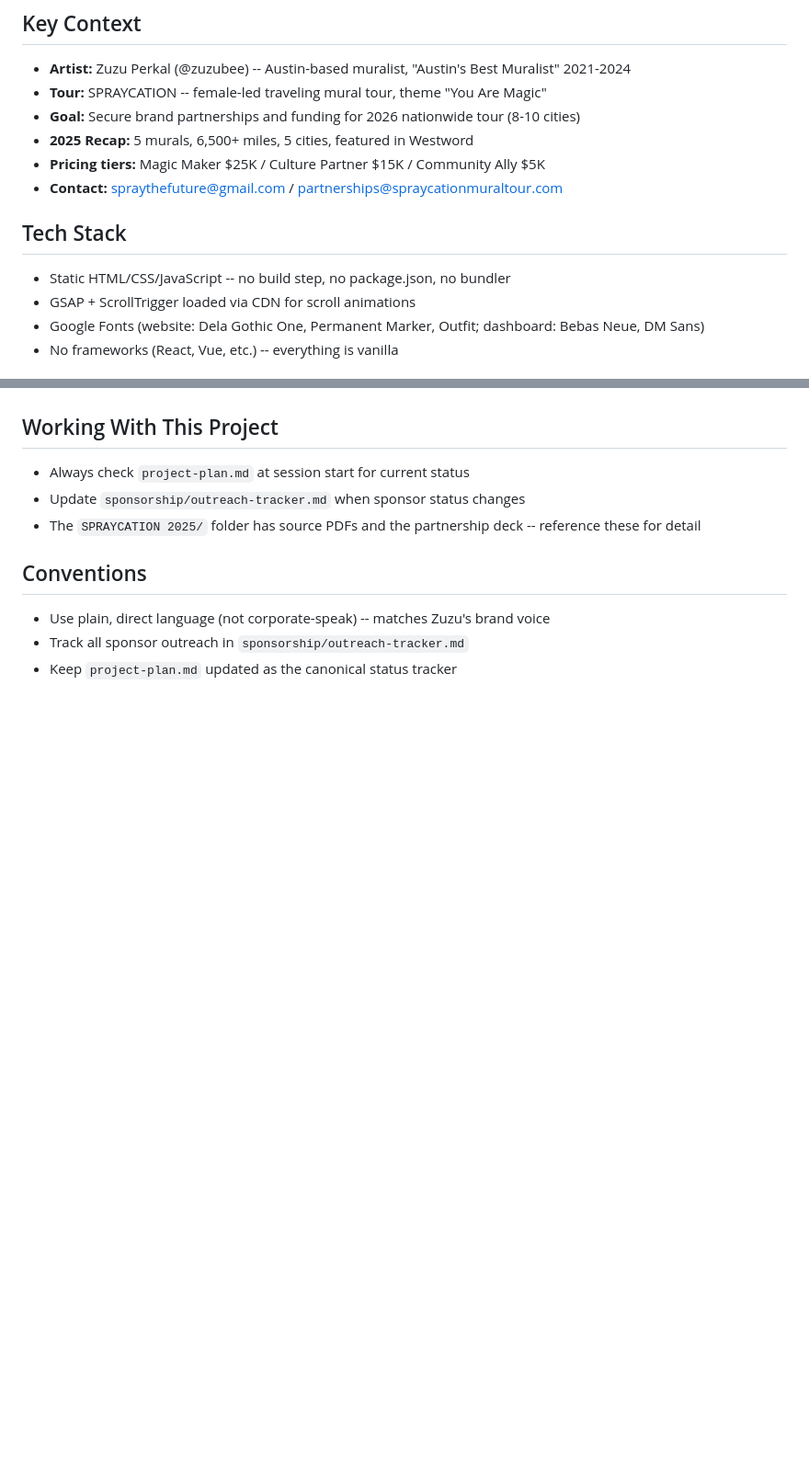
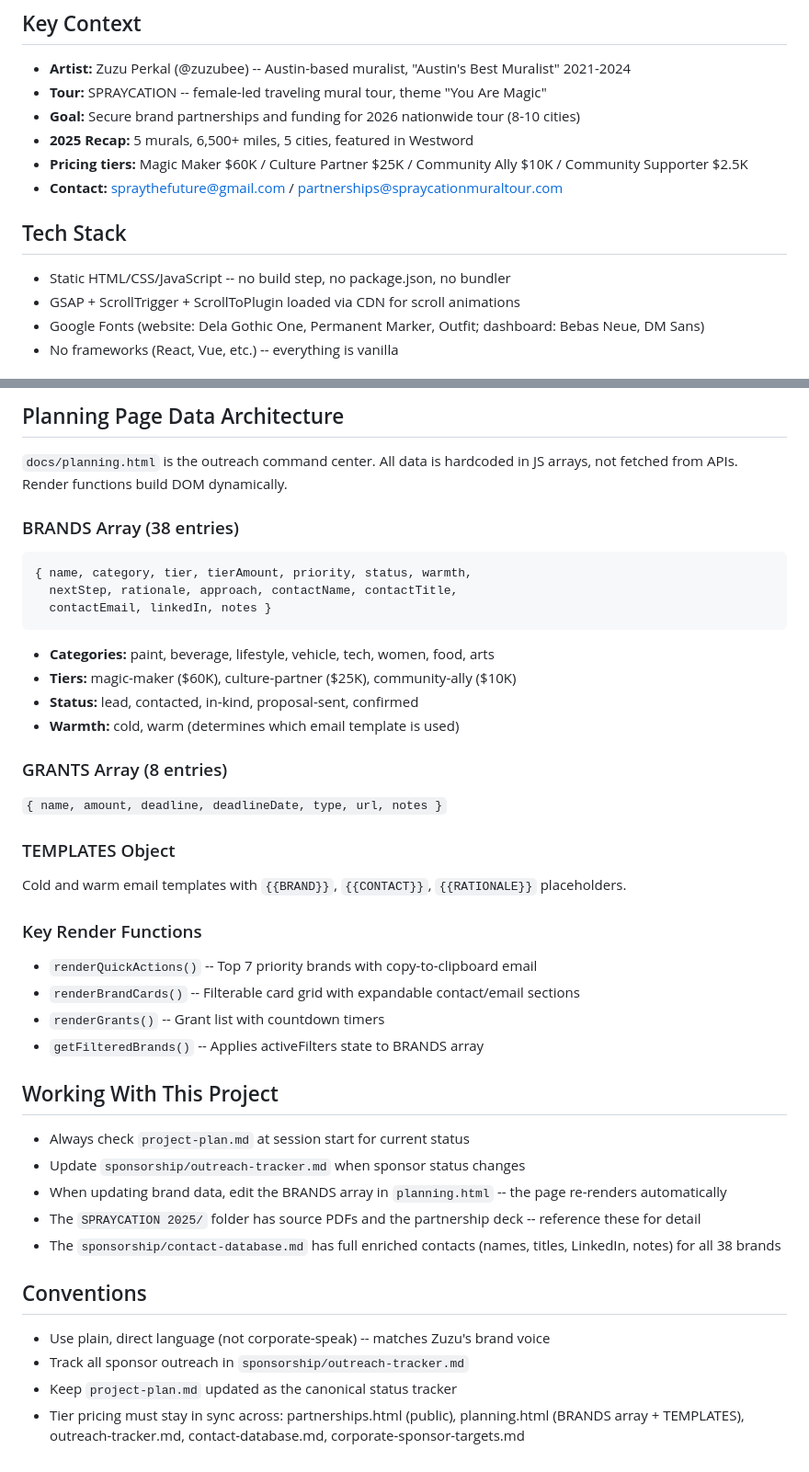
Before and after one commit to pqsoccerboy17/spraycation, a Markdown page: CLAUDE.md, 2 parts joined by grey strips. Shown at 92% size. Rendered like a GitHub page; blank space fills up the shorter version.

````diff
--- a/CLAUDE.md
+++ b/CLAUDE.md
@@ -10,12 +10,12 @@ This repo supports Zuzu Perkal's SPRAYCATION mural tour -- organizing knowledge,
 - **Tour:** SPRAYCATION -- female-led traveling mural tour, theme "You Are Magic"
 - **Goal:** Secure brand partnerships and funding for 2026 nationwide tour (8-10 cities)
 - **2025 Recap:** 5 murals, 6,500+ miles, 5 cities, featured in Westword
-- **Pricing tiers:** Magic Maker $25K / Culture Partner $15K / Community Ally $5K
+- **Pricing tiers:** Magic Maker $60K / Culture Partner $25K / Community Ally $10K / Community Supporter $2.5K
 - **Contact:** spraythefuture@gmail.com / partnerships@spraycationmuraltour.com
 
 ## Tech Stack
 - Static HTML/CSS/JavaScript -- no build step, no package.json, no bundler
-- GSAP + ScrollTrigger loaded via CDN for scroll animations
+- GSAP + ScrollTrigger + ScrollToPlugin loaded via CDN for scroll animations
 - Google Fonts (website: Dela Gothic One, Permanent Marker, Outfit; dashboard: Bebas Neue, DM Sans)
 - No frameworks (React, Vue, etc.) -- everything is vanilla
 
@@ -55,10 +95,38 @@ cd dashboard && python3 -m http.server 8001
+## Planning Page Data Architecture
+`docs/planning.html` is the outreach command center. All data is hardcoded in JS arrays, not fetched from APIs. Render functions build DOM dynamically.
+
+### BRANDS Array (38 entries)
+```
+{ name, category, tier, tierAmount, priority, status, warmth,
+  nextStep, rationale, approach, contactName, contactTitle,
+  contactEmail, linkedIn, notes }
+```
+- **Categories:** paint, beverage, lifestyle, vehicle, tech, women, food, arts
+- **Tiers:** magic-maker ($60K), culture-partner ($25K), community-ally ($10K)
+- **Status:** lead, contacted, in-kind, proposal-sent, confirmed
+- **Warmth:** cold, warm (determines which email template is used)
+
+### GRANTS Array (8 entries)
+`{ name, amount, deadline, deadlineDate, type, url, notes }`
+
+### TEMPLATES Object
+Cold and warm email templates with `{{BRAND}}`, `{{CONTACT}}`, `{{RATIONALE}}` placeholders.
+
+### Key Render Functions
+- `renderQuickActions()` -- Top 7 priority brands with copy-to-clipboard email
+- `renderBrandCards()` -- Filterable card grid with expandable contact/email sections
+- `renderGrants()` -- Grant list with countdown timers
+- `getFilteredBrands()` -- Applies activeFilters state to BRANDS array
 
 ## Working With This Project
 - Always check `project-plan.md` at session start for current status
 - Update `sponsorship/outreach-tracker.md` when sponsor status changes
+- When updating brand data, edit the BRANDS array in `planning.html` -- the page re-renders automatically
 - The `SPRAYCATION 2025/` folder has source PDFs and the partnership deck -- reference these for detail
+- The `sponsorship/contact-database.md` has full enriched contacts (names, titles, LinkedIn, notes) for all 38 brands
 
 ## Conventions
 - Use plain, direct language (not corporate-speak) -- matches Zuzu's brand voice
 - Track all sponsor outreach in `sponsorship/outreach-tracker.md`
 - Keep `project-plan.md` updated as the canonical status tracker
+- Tier pricing must stay in sync across: partnerships.html (public), planning.html (BRANDS array + TEMPLATES), outreach-tracker.md, contact-database.md, corporate-sponsor-targets.md
````
Also changed, not shown: other parts of CLAUDE.md (+45 -5 lines).
